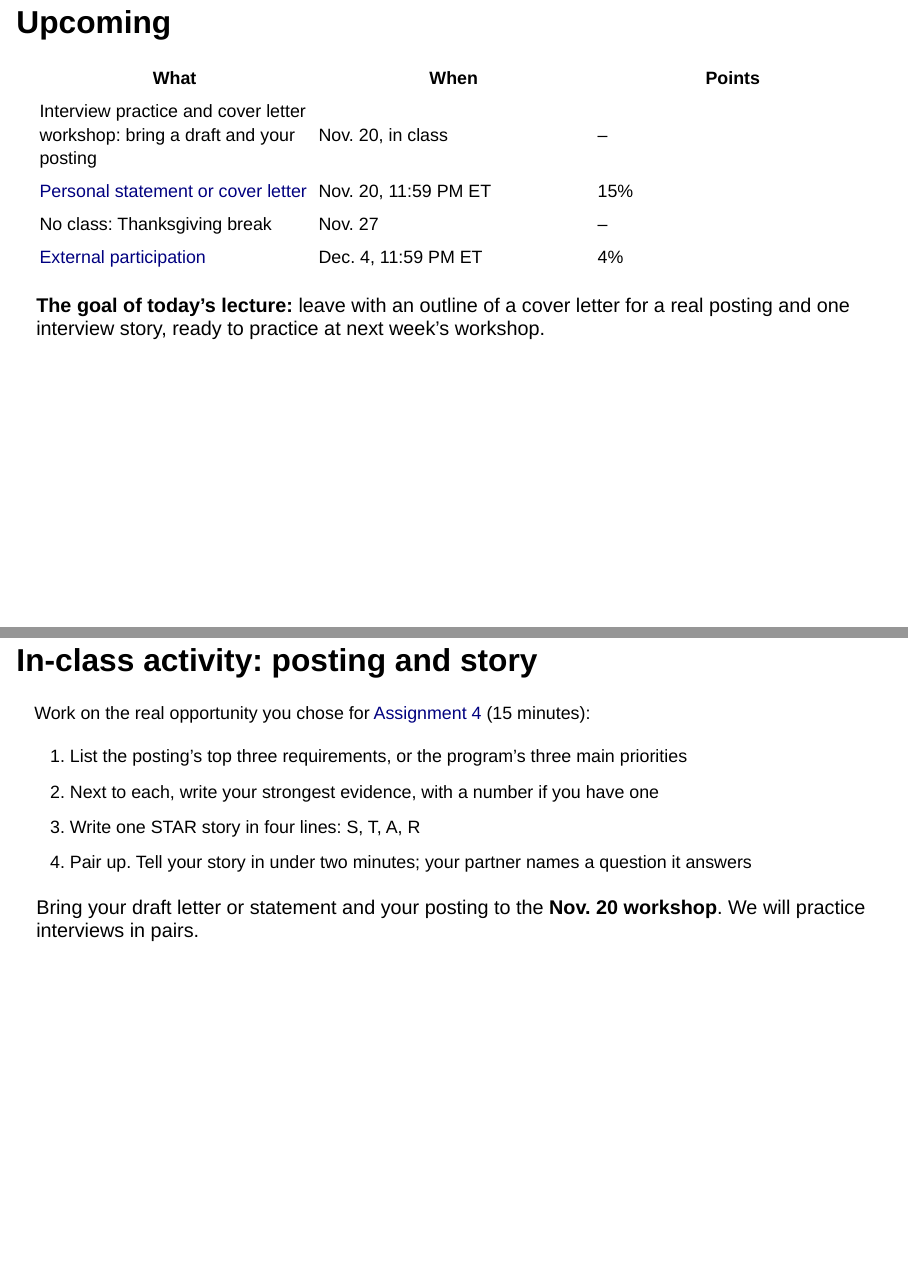
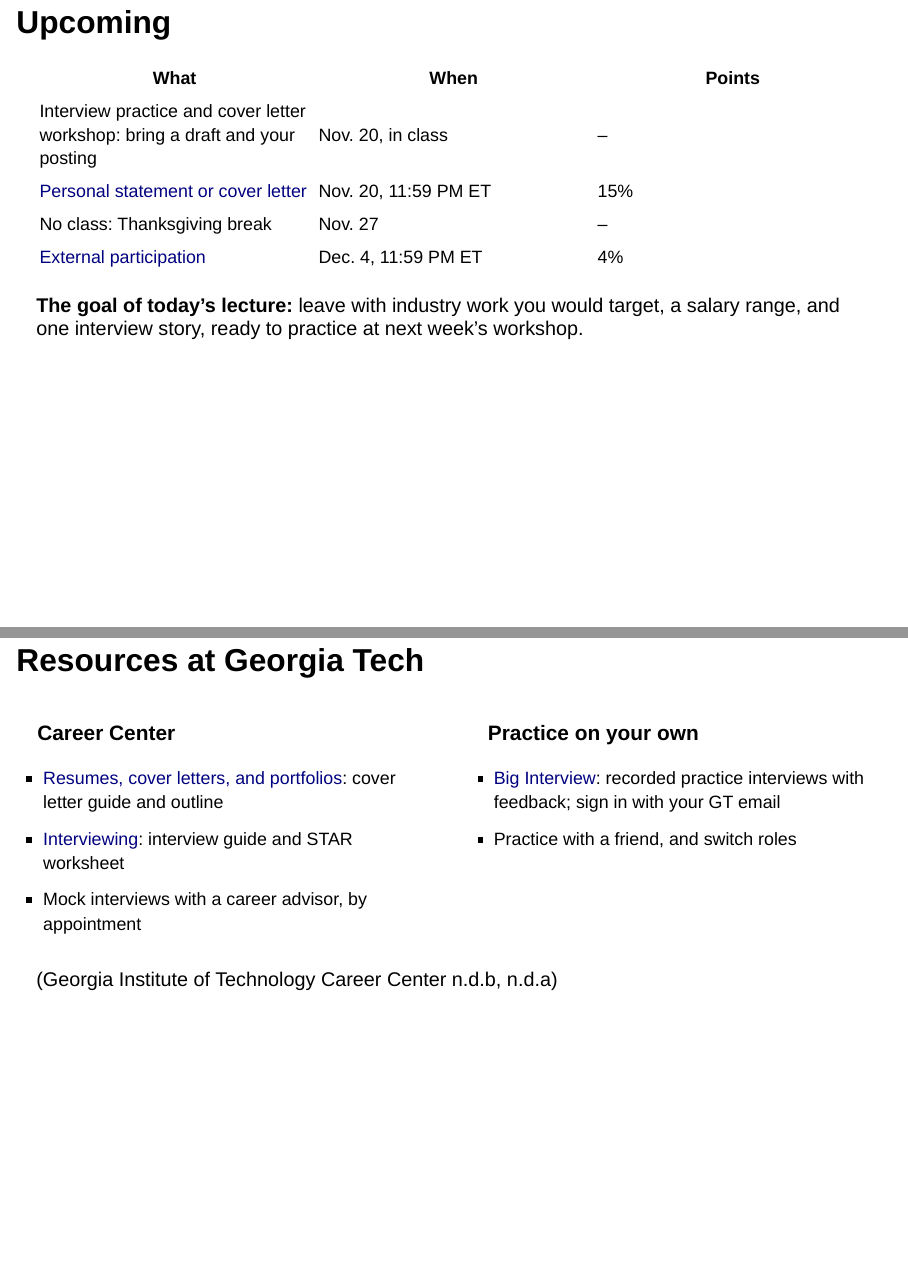
Before and after one commit to ajsteinmetz/gt-phys-4604, a Quarto document (lectures/lecture-12.qmd): pages 2 and 28 of 30 before the commit and pages 2 and 28 of 29 after it, joined at a grey line. Rendered offline with R 4.5, knitr and Pandoc in place of Quarto, with nearby package versions; drawn as Slidy slides in place of the format the file asks for.

Commit message:
Lecture 12: replace activity slide with industry planning worksheet
Co-Authored-By: Claude Opus 5.5 <noreply@anthropic.com>

```diff
--- a/lectures/lecture-12.qmd
+++ b/lectures/lecture-12.qmd
@@ -26,7 +26,7 @@
 :::
 
 ::: {.highlight-box}
-**The goal of today's lecture:** leave with an outline of a cover letter for a real posting and one interview story, ready to practice at next week's workshop.
+**The goal of today's lecture:** leave with industry work you would target, a salary range, and one interview story, ready to practice at next week's workshop.
 :::
 
 ---
@@ -705,23 +705,6 @@
 
 ---
 
-## In-class activity: posting and story
-
-::: {style="font-size: 0.9em;"}
-Work on the real opportunity you chose for [Assignment 4](../assignments/personal-statement.qmd) (15 minutes):
-
-1. List the posting's top three requirements, or the program's three main priorities
-2. Next to each, write your strongest evidence, with a number if you have one
-3. Write one STAR story in four lines: S, T, A, R
-4. Pair up. Tell your story in under two minutes; your partner names a question it answers
-:::
-
-::: {.highlight-box}
-Bring your draft letter or statement and your posting to the **Nov. 20 workshop**. We will practice interviews in pairs.
-:::
-
----
-
 ## Resources at Georgia Tech
 
 :::: {.columns style="font-size: 0.9em;"}
```
Also changed, not shown: course-files/industry-planning-latex/phys-4604-industry-planning-worksheet.tex (added).
